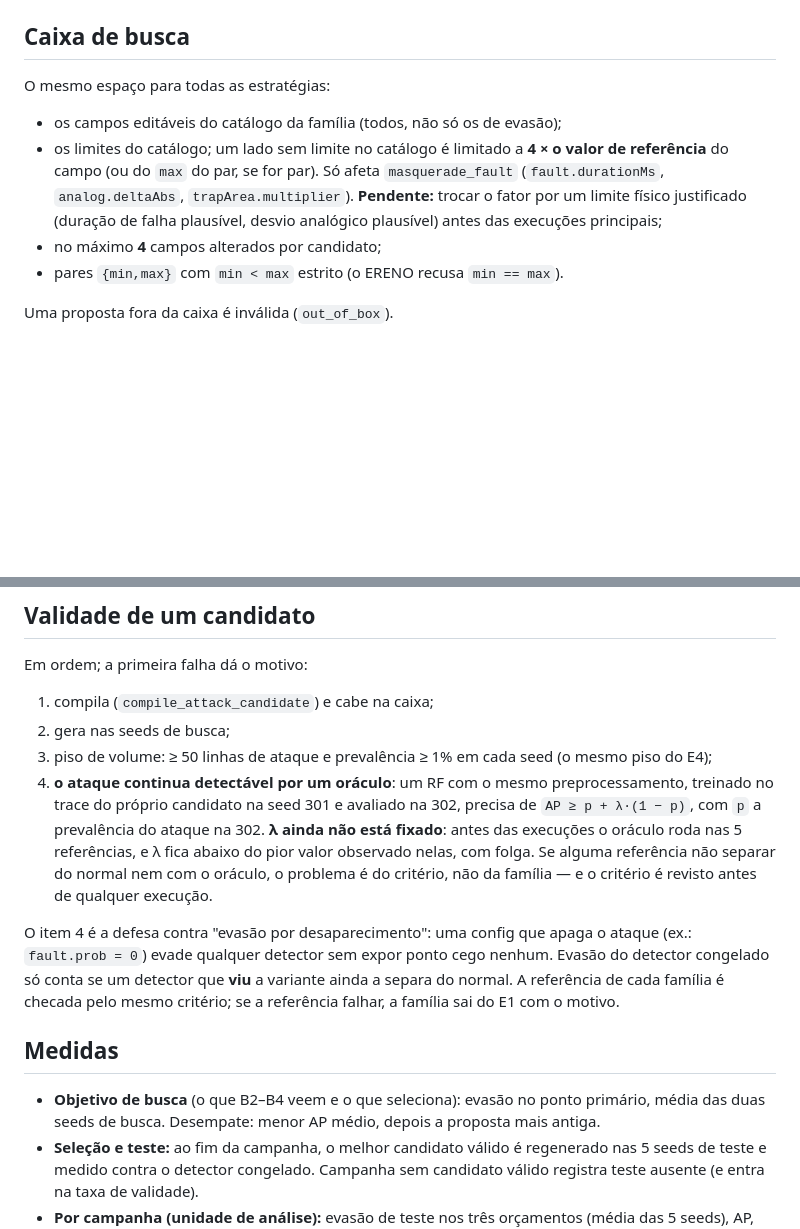
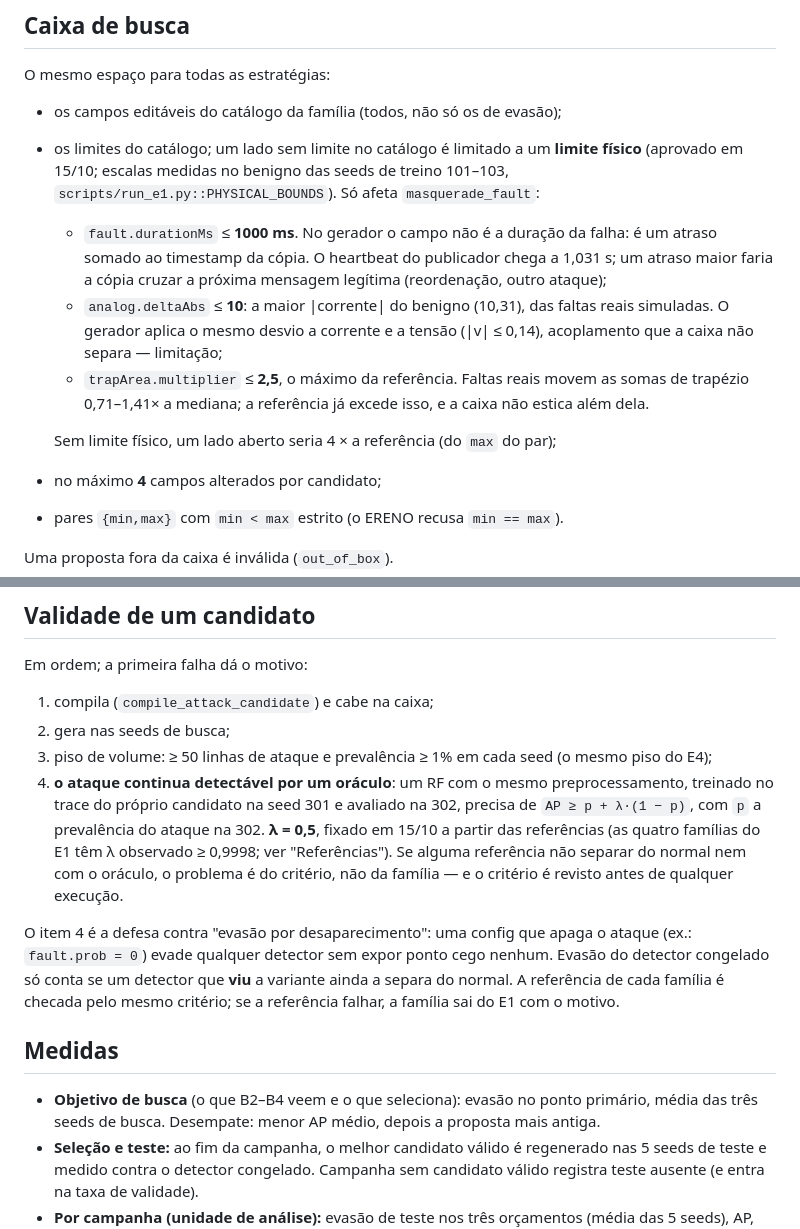
Before and after one commit to sequincozes/ereno-ai, a Markdown page: docs/experiments_e1.md, 2 parts joined by grey strips. GitHub-like rendering; blank space fills up the shorter version.

```diff
--- a/docs/experiments_e1.md
+++ b/docs/experiments_e1.md
@@ -66,11 +68,21 @@ O mesmo espaço para todas as estratégias:
 
 - os campos editáveis do catálogo da família (todos, não só os de evasão);
 - os limites do catálogo; um lado sem limite no catálogo é limitado a
-  **4 × o valor de referência** do campo (ou do `max` do par, se for par).
-  Só afeta `masquerade_fault` (`fault.durationMs`, `analog.deltaAbs`,
-  `trapArea.multiplier`). **Pendente:** trocar o fator por um limite físico
-  justificado (duração de falha plausível, desvio analógico plausível) antes
-  das execuções principais;
+  um **limite físico** (aprovado em 15/10; escalas medidas no benigno das
+  seeds de treino 101–103, `scripts/run_e1.py::PHYSICAL_BOUNDS`). Só afeta
+  `masquerade_fault`:
+  - `fault.durationMs` ≤ **1000 ms**. No gerador o campo não é a duração da
+    falha: é um atraso somado ao timestamp da cópia. O heartbeat do
+    publicador chega a 1,031 s; um atraso maior faria a cópia cruzar a
+    próxima mensagem legítima (reordenação, outro ataque);
+  - `analog.deltaAbs` ≤ **10**: a maior |corrente| do benigno (10,31), das
+    faltas reais simuladas. O gerador aplica o mesmo desvio a corrente e a
+    tensão (|v| ≤ 0,14), acoplamento que a caixa não separa — limitação;
+  - `trapArea.multiplier` ≤ **2,5**, o máximo da referência. Faltas reais
+    movem as somas de trapézio 0,71–1,41× a mediana; a referência já
+    excede isso, e a caixa não estica além dela.
+
+  Sem limite físico, um lado aberto seria 4 × a referência (do `max` do par);
 - no máximo **4** campos alterados por candidato;
 - pares `{min,max}` com `min < max` estrito (o ERENO recusa `min == max`).
 
@@ -87,9 +99,9 @@ Em ordem; a primeira falha dá o motivo:
 4. **o ataque continua detectável por um oráculo**: um RF com o mesmo
    preprocessamento, treinado no trace do próprio candidato na seed 301 e
    avaliado na 302, precisa de `AP ≥ p + λ·(1 − p)`, com `p` a prevalência
-   do ataque na 302. **λ ainda não está fixado**: antes das execuções o
-   oráculo roda nas 5 referências, e λ fica abaixo do pior valor observado
-   nelas, com folga. Se alguma referência não separar do normal nem com o
+   do ataque na 302. **λ = 0,5**, fixado em 15/10 a partir das referências
+   (as quatro famílias do E1 têm λ observado ≥ 0,9998; ver "Referências").
+   Se alguma referência não separar do normal nem com o
    oráculo, o problema é do critério, não da família — e o critério é revisto
    antes de qualquer execução.
 
@@ -102,7 +114,7 @@ mesmo critério; se a referência falhar, a família sai do E1 com o motivo.
 ## Medidas
 
 - **Objetivo de busca** (o que B2–B4 veem e o que seleciona): evasão no ponto
-  primário, média das duas seeds de busca. Desempate: menor AP médio, depois a
+  primário, média das três seeds de busca. Desempate: menor AP médio, depois a
   proposta mais antiga.
 - **Seleção e teste:** ao fim da campanha, o melhor candidato válido é
   regenerado nas 5 seeds de teste e medido contra o detector congelado. Campanha
```
Also changed, not shown: other parts of docs/experiments_e1.md (+46 -4 lines).
